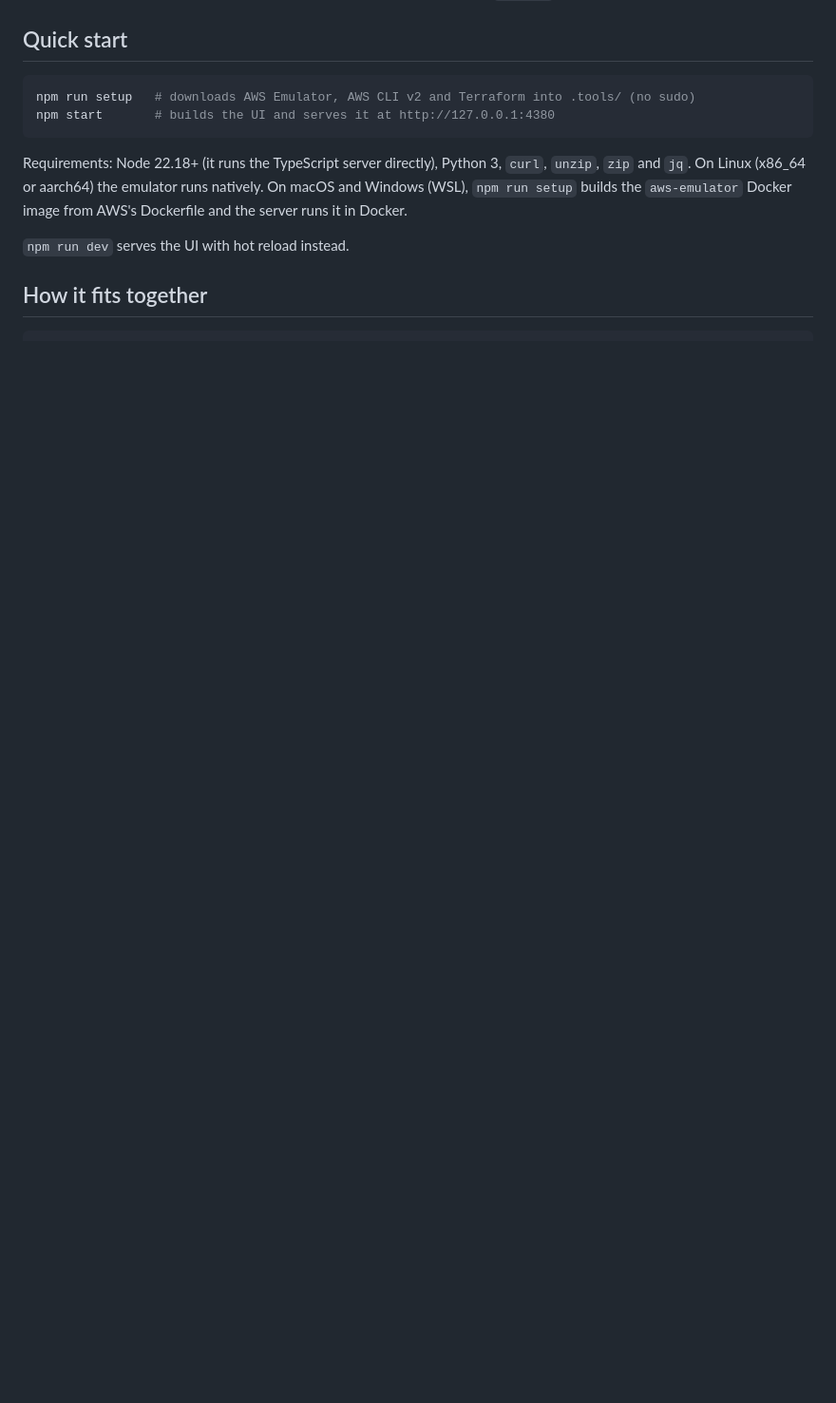
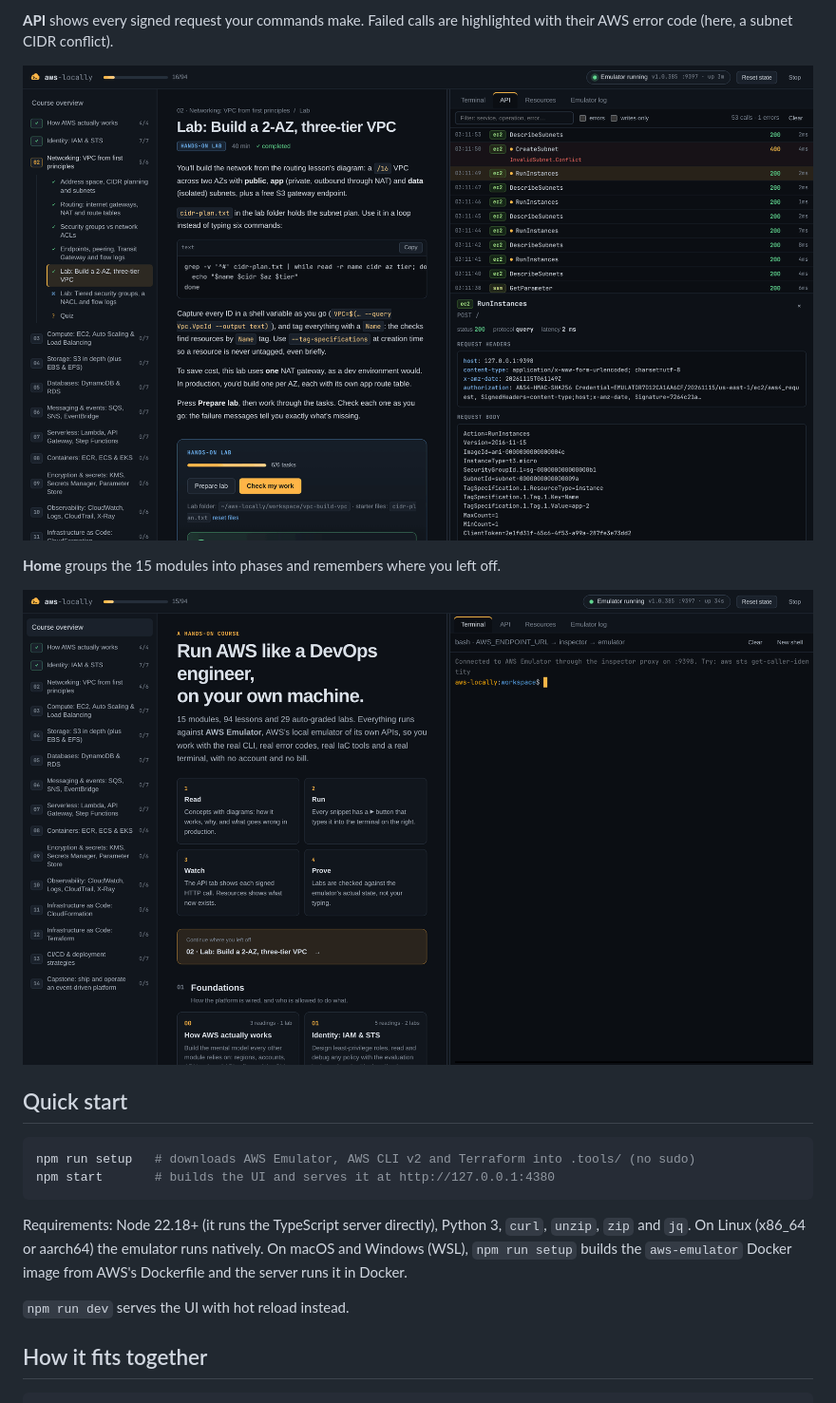
Before and after one commit to nicolasLuduena/aws-locally, a Markdown page: README.md, the part around one of its changes. Shown at 95% size. Rendered like a GitHub page; pictures changed too: docs/screenshots/home.png (added), docs/screenshots/inspector.png (added); blank space fills up the shorter version.

```diff
--- a/README.md
+++ b/README.md
@@ -24,3 +40,11 @@ You get a browser UI with:
+**API** shows every signed request your commands make. Failed calls are
+highlighted with their AWS error code (here, a subnet CIDR conflict).
+
+![The API inspector showing a RunInstances request with its SigV4 headers and body](docs/screenshots/inspector.png)
+
+**Home** groups the 15 modules into phases and remembers where you left off.
+
+![The course home page with progress through the first modules](docs/screenshots/home.png)
 
 ## Quick start
 
```
Also changed, not shown: other parts of README.md (+16 -0 lines), docs/screenshots/lab.png (added), docs/screenshots/reading.png (added), docs/screenshots/resources.png (added).
